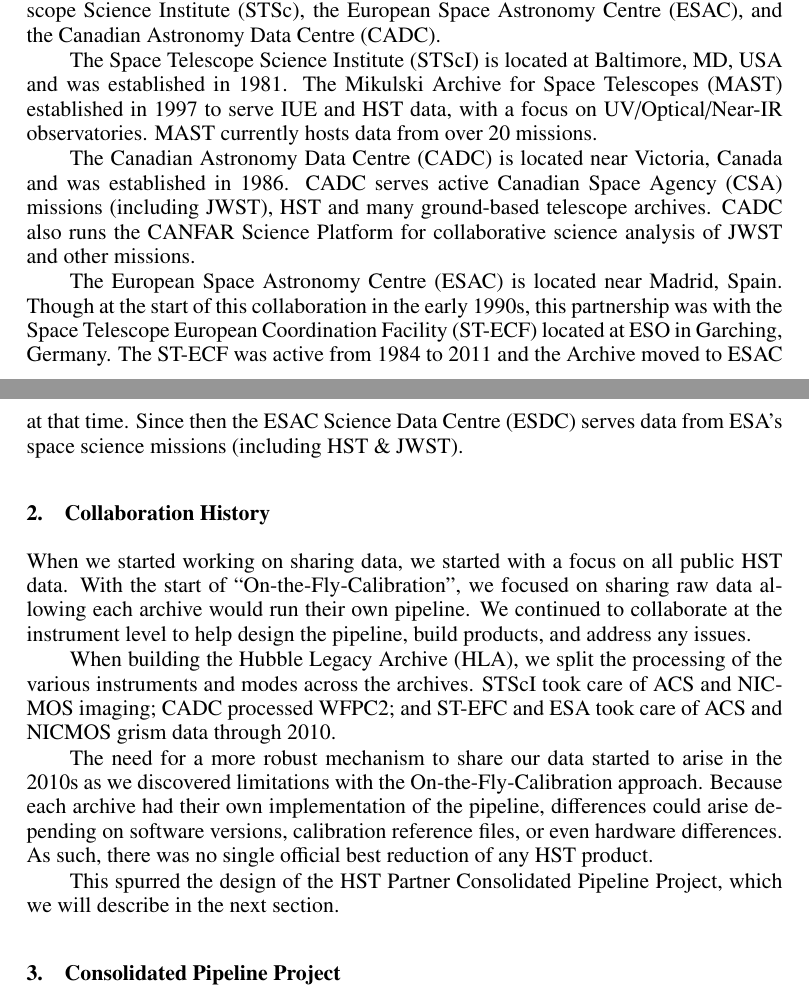
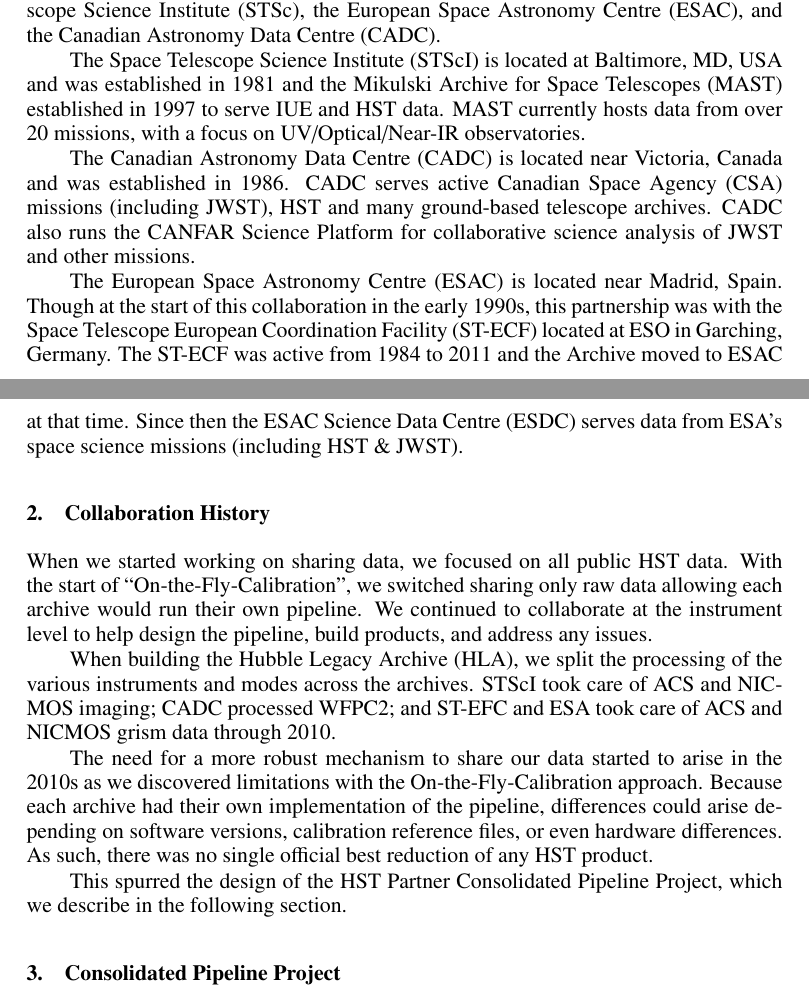
Before and after one commit to dr-rodriguez/ADASS_2024_Rodriguez, a LaTeX paper (C502.tex): two parts of pages 1 and 2 of 4, joined at a grey line, cut so that both start at the same text. Compiled offline with pdfLaTeX.

Commit message:
Update on Overleaf.

```diff
--- a/C502.tex
+++ b/C502.tex
@@ -105,8 +105,7 @@
 When working towards supporting an archive for the Hubble Space Telescope, we had three main partners that worked to make this a reality.
 These are the Space Telescope Science Institute (STSc), the European Space Astronomy Centre (ESAC), and the Canadian Astronomy Data Centre (CADC).
 
-The Space Telescope Science Institute (STScI) is located at Baltimore, MD, USA and was established in 1981.
-The Mikulski Archive for Space Telescopes (MAST) established in 1997 to serve IUE and HST data, with a focus on UV/Optical/Near-IR observatories. MAST currently hosts data from over 20 missions.
+The Space Telescope Science Institute (STScI) is located at Baltimore, MD, USA and was established in 1981 and the Mikulski Archive for Space Telescopes (MAST) established in 1997 to serve IUE and HST data. MAST currently hosts data from over 20 missions, with a focus on UV/Optical/Near-IR observatories.
 
 The Canadian Astronomy Data Centre (CADC) is located near Victoria, Canada and was established in 1986.
 CADC serves active Canadian Space Agency (CSA) missions (including JWST), HST and many ground-based telescope archives.
@@ -118,8 +117,8 @@
 
 \section{Collaboration History}
 
-When we started working on sharing data, we started with a focus on all public HST data.
-With the start of “On-the-Fly-Calibration”, we focused on sharing raw data allowing each archive would run their own pipeline.
+When we started working on sharing data, we focused on all public HST data.
+With the start of “On-the-Fly-Calibration”, we switched sharing only raw data allowing each archive would run their own pipeline.
 We continued to collaborate at the instrument level to help design the pipeline, build products, and address any issues.
 
 When building the Hubble Legacy Archive (HLA), we split the processing of the various instruments and modes across the archives.
@@ -129,7 +128,7 @@
 Because each archive had their own implementation of the pipeline, differences could arise depending on software versions, calibration reference files, or even hardware differences.
 As such, there was no single official best reduction of any HST product.
 
-This spurred the design of the HST Partner Consolidated Pipeline Project, which we will describe in the next section.
+This spurred the design of the HST Partner Consolidated Pipeline Project, which we describe in the following section.
 
 \section{Consolidated Pipeline Project}
 
```
